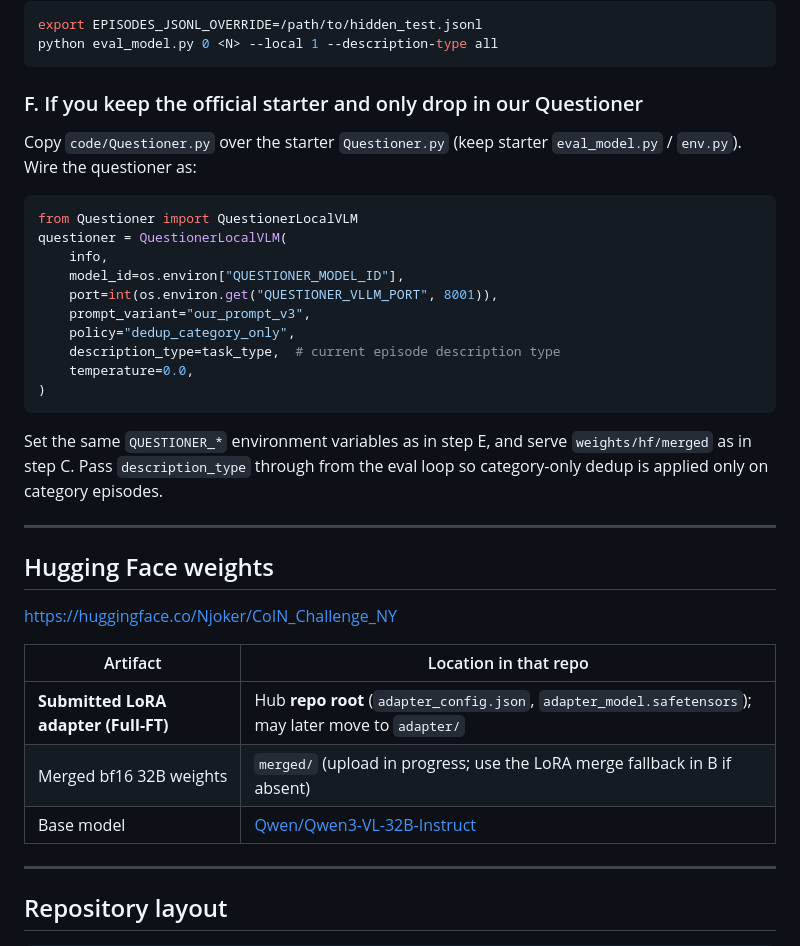
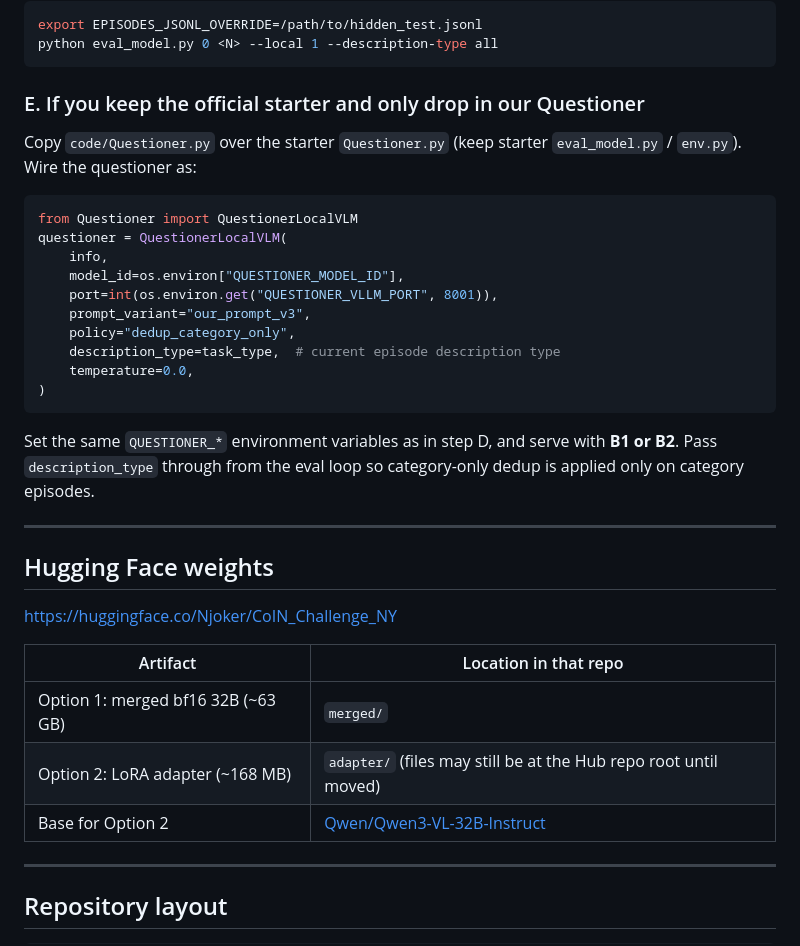
Before and after one commit to Yangning-k/ECCV2026_COIN_Challenge_NY, a Markdown page: README.md, the part around one of its changes. Rendered like a GitHub page.

````diff
--- a/README.md
+++ b/README.md
@@ -95,7 +110,7 @@ export EPISODES_JSONL_OVERRIDE=/path/to/hidden_test.jsonl
 python eval_model.py 0 <N> --local 1 --description-type all
 ```
 
-### F. If you keep the official starter and only drop in our Questioner
+### E. If you keep the official starter and only drop in our Questioner
 
 Copy `code/Questioner.py` over the starter `Questioner.py` (keep starter
 `eval_model.py` / `env.py`). Wire the questioner as:
@@ -113,9 +128,9 @@ questioner = QuestionerLocalVLM(
 )
 ```
 
-Set the same `QUESTIONER_*` environment variables as in step E, and serve
-`weights/hf/merged` as in step C. Pass `description_type` through from the
-eval loop so category-only dedup is applied only on category episodes.
+Set the same `QUESTIONER_*` environment variables as in step D, and serve
+with **B1 or B2**. Pass `description_type` through from the eval loop so
+category-only dedup is applied only on category episodes.
 
 ---
 
@@ -125,9 +140,9 @@ https://huggingface.co/Njoker/CoIN_Challenge_NY
 
 | Artifact | Location in that repo |
 | --- | --- |
-| **Submitted LoRA adapter (Full-FT)** | Hub **repo root** (`adapter_config.json`, `adapter_model.safetensors`); may later move to `adapter/` |
-| Merged bf16 32B weights | `merged/` (upload in progress; use the LoRA merge fallback in B if absent) |
-| Base model | [Qwen/Qwen3-VL-32B-Instruct](https://huggingface.co/Qwen/Qwen3-VL-32B-Instruct) |
+| Option 1: merged bf16 32B (~63 GB) | `merged/` |
+| Option 2: LoRA adapter (~168 MB) | `adapter/` (files may still be at the Hub repo root until moved) |
+| Base for Option 2 | [Qwen/Qwen3-VL-32B-Instruct](https://huggingface.co/Qwen/Qwen3-VL-32B-Instruct) |
 
 ---
 
````
Also changed, not shown: other parts of README.md (+38 -23 lines).
